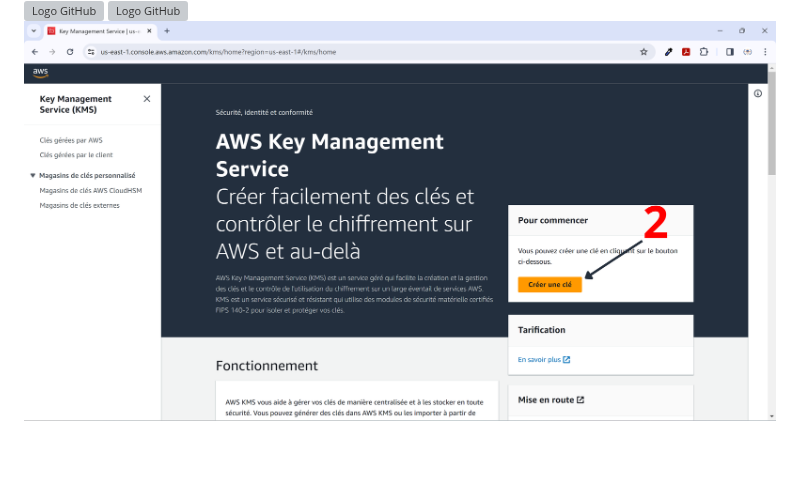
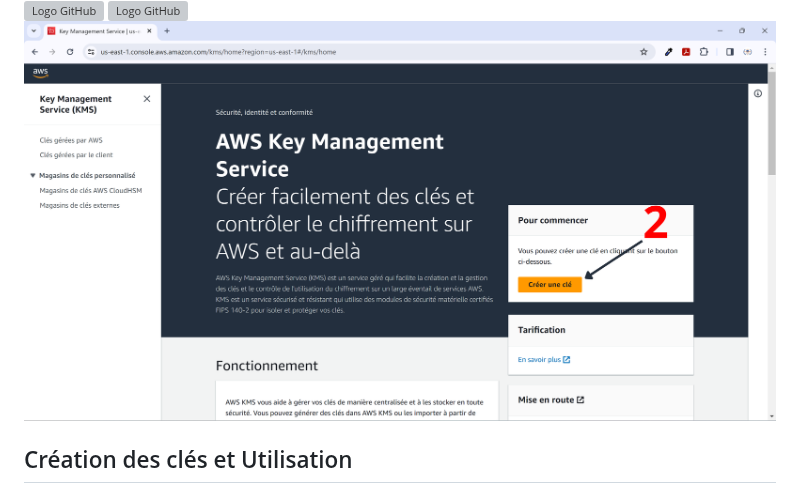
Before and after one commit to 2liaepsi/Cloud-computing, a Markdown page: README.md, the part around the change. Drawn GitHub-style; blank space fills up the shorter version; grey boxes are pictures that could not be loaded.

```diff
--- a/README.md
+++ b/README.md
@@ -33,6 +33,7 @@
 ![Logo GitHub](https://github.com/2liaepsi/Cloud-computing/blob/main/1/50.png)
 ![Logo GitHub](https://github.com/2liaepsi/Cloud-computing/blob/main/1/51.png)
 ![Logo GitHub](https://github.com/2liaepsi/Cloud-computing/blob/main/1/52.png)
+## Création des clés et Utilisation
 ![Logo GitHub](https://github.com/2liaepsi/Cloud-computing/blob/main/1/53.png)
 ![Logo GitHub](https://github.com/2liaepsi/Cloud-computing/blob/main/1/54.png)
 ![Logo GitHub](https://github.com/2liaepsi/Cloud-computing/blob/main/1/55.png)
```
